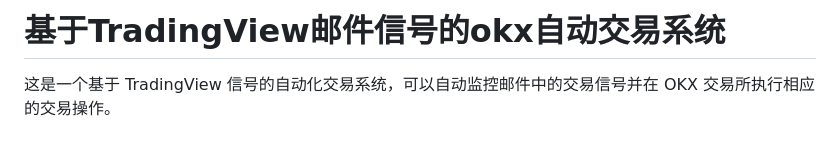
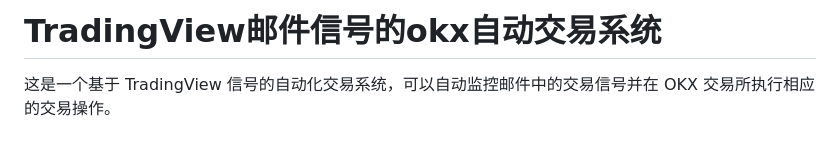
Before and after one commit to oficcejo/okx-tv, a Markdown page: README.md, the part around the change. Drawn GitHub-style.

```diff
--- a/README.md
+++ b/README.md
@@ -1,4 +1,4 @@
-# 基于TradingView邮件信号的okx自动交易系统
+# TradingView邮件信号的okx自动交易系统
 
 这是一个基于 TradingView 信号的自动化交易系统，可以自动监控邮件中的交易信号并在 OKX 交易所执行相应的交易操作。
 
```
